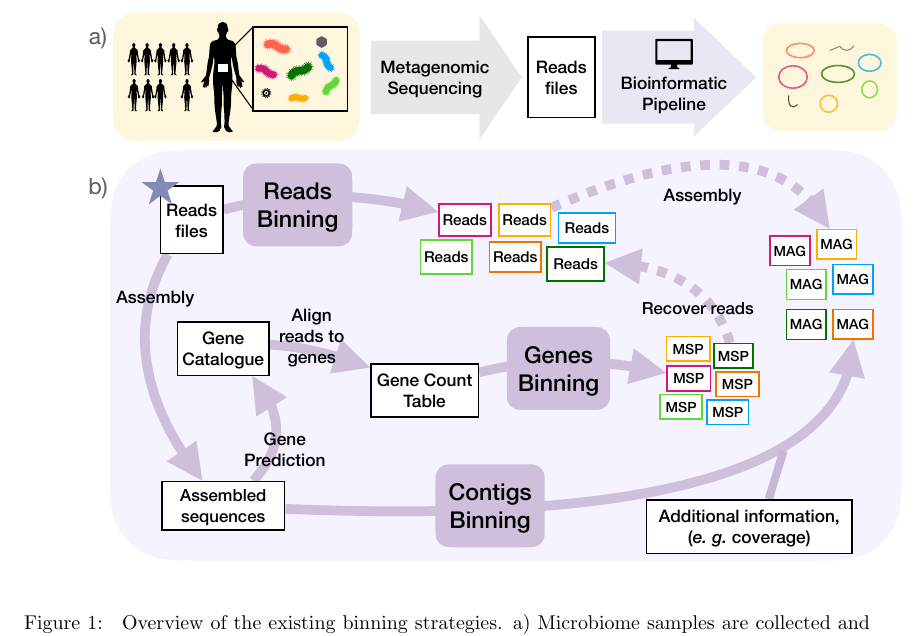
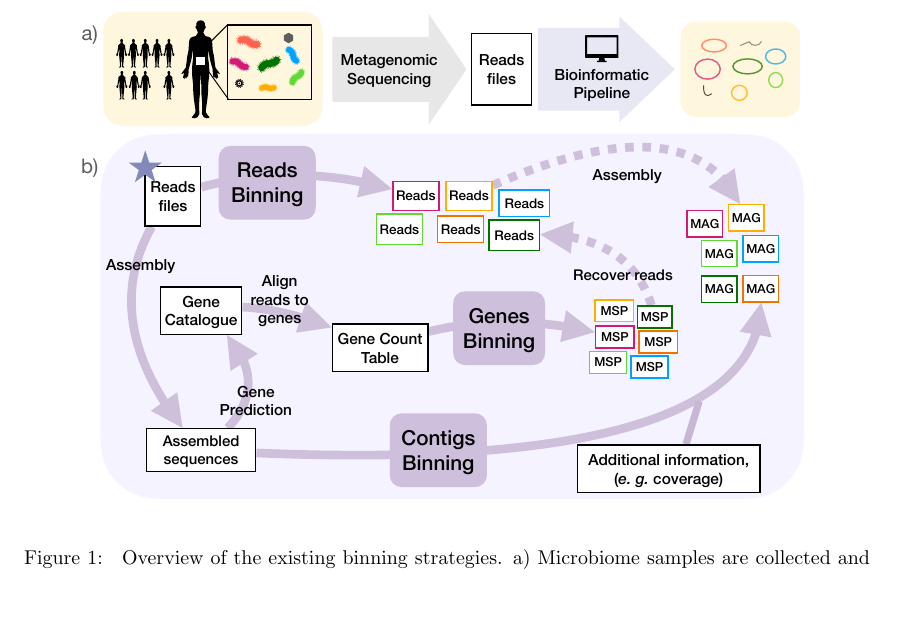
Before and after one commit to garciafertson/binning_review, a LaTeX document (review.tex): part of page 3 of 12, cut so that both start at the same text, the shorter picture padded with empty space. Compiled offline with pdfLaTeX.

Commit message:
Minor changes

```diff
--- a/review.tex
+++ b/review.tex
@@ -53,7 +53,7 @@ This review details the current advances in the field of metagenomic binning.
 
 \begin{figure}
 \centering
-\includegraphics[scale=0.27]{figures/figure_binning_software.001.pdf}
+\includegraphics[scale=0.24]{figures/figure_binning_software.001.pdf}
 \caption["Overview of the existing binning strategies."]{
 	Overview of the existing binning strategies. a) Microbiome samples are collected and sequenced, the resulting sequences are processed, employing the existing binning strategies, which try to reconstruct the genome sequences from the original organisms. b) The scheme present a simplified workflow of the existing binning strategies, named contig-binning, reads-binning and genes-binning, represented as rounded rectangles in the middle of arrows. The star in the upper left indicates the entry point, simple arrows represent intermediate processing steps, black edge squares represent intermediate files, the color squares represent endpoint files. The binning strategies are not independent and can complement each other as shown by the dotted arrows.}
 \label{Fsummary}
```
Also changed, not shown: review.pdf (added), 1 other file.
